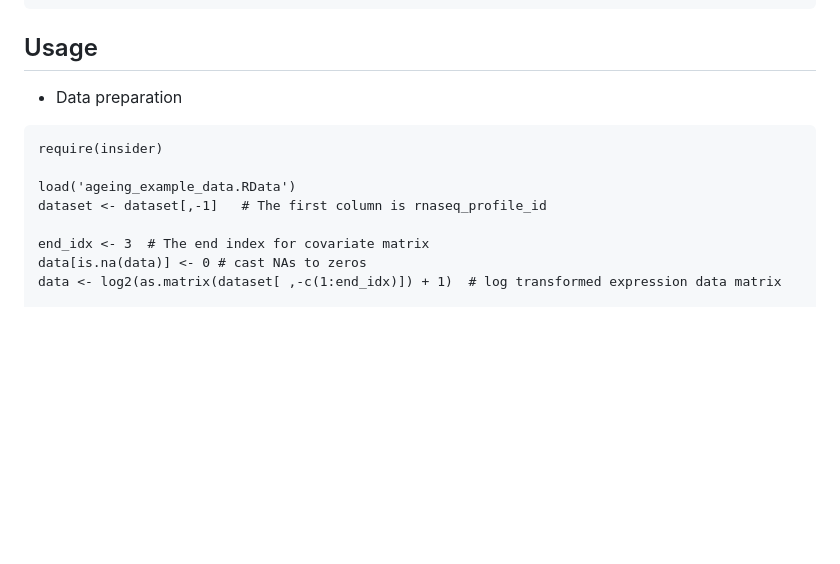
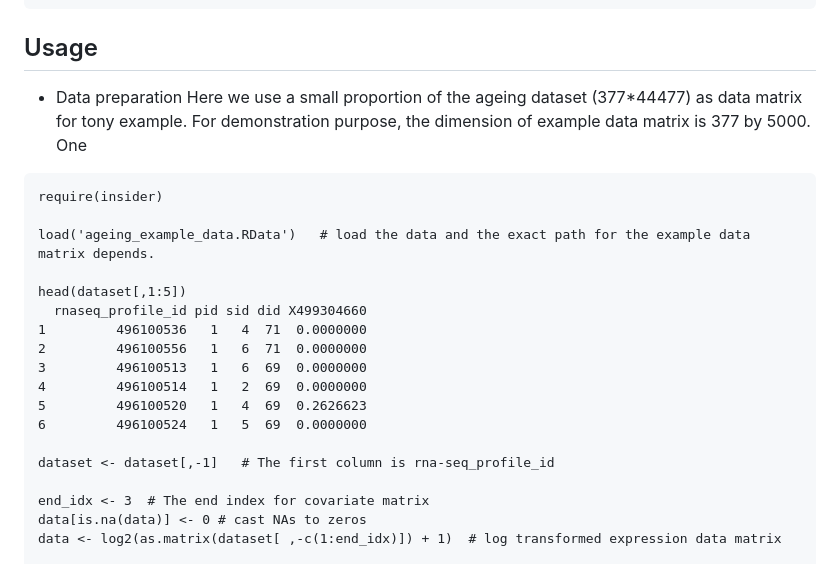
Before and after one commit to kai0511/insider, a Markdown page: README.md, the part around the change. Drawn GitHub-style; blank space fills up the shorter version.

````diff
--- a/README.md
+++ b/README.md
@@ -26,11 +26,22 @@ R CMD INSTALL insider_1.0.tar.gz
 ## Usage
 
 * Data preparation
+Here we use a small proportion of the ageing dataset (377*44477) as data matrix for tony example. For demonstration purpose, the dimension of example data matrix is 377 by 5000. One
 ```{r}
 require(insider)
 
-load('ageing_example_data.RData')
-dataset <- dataset[,-1]   # The first column is rnaseq_profile_id
+load('ageing_example_data.RData')   # load the data and the exact path for the example data matrix depends.
+
+head(dataset[,1:5])
+  rnaseq_profile_id pid sid did X499304660
+1         496100536   1   4  71  0.0000000
+2         496100556   1   6  71  0.0000000
+3         496100513   1   6  69  0.0000000
+4         496100514   1   2  69  0.0000000
+5         496100520   1   4  69  0.2626623
+6         496100524   1   5  69  0.0000000
+
+dataset <- dataset[,-1]   # The first column is rna-seq_profile_id
 
 end_idx <- 3  # The end index for covariate matrix
 data[is.na(data)] <- 0 # cast NAs to zeros
````
